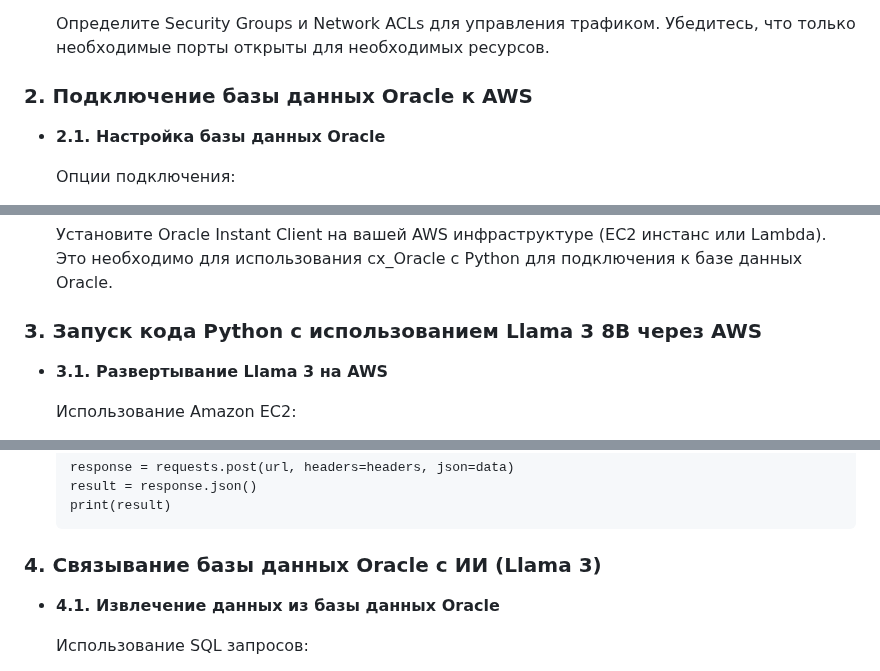
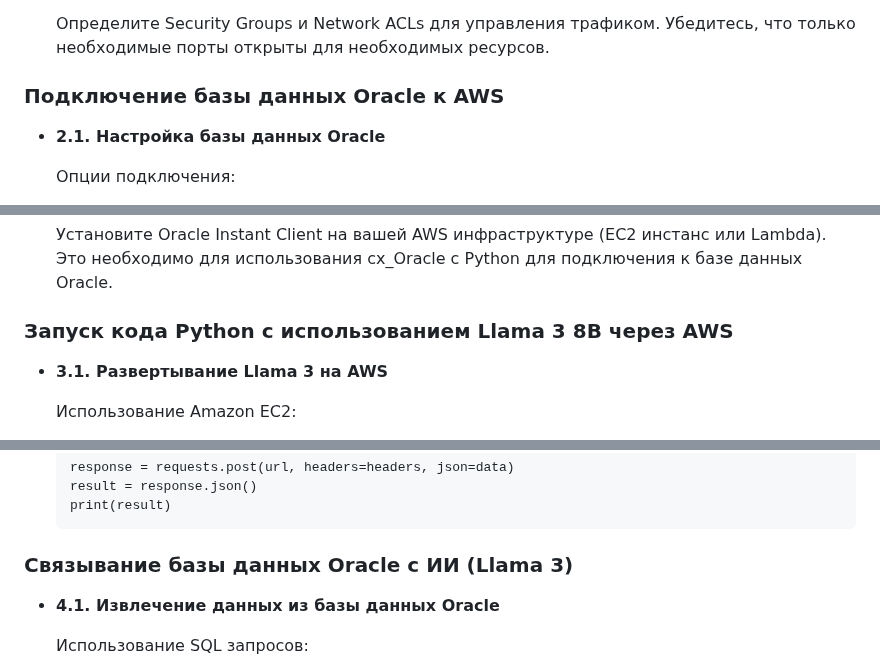
Before and after one commit to RanchesW/AI-Assistant-for-Company, a Markdown page: README.md, 3 parts joined by grey strips. Drawn GitHub-style.

````diff
--- a/README.md
+++ b/README.md
@@ -219,7 +219,7 @@ AWS Trainium был выбран для обучения модели LLaMA из
 
       Определите Security Groups и Network ACLs для управления трафиком. Убедитесь, что только необходимые порты открыты для необходимых ресурсов.
 
-### 2. Подключение базы данных Oracle к AWS
+### Подключение базы данных Oracle к AWS
 
 -   **2.1. Настройка базы данных Oracle**
 
@@ -237,7 +237,7 @@ AWS Trainium был выбран для обучения модели LLaMA из
 
       Установите Oracle Instant Client на вашей AWS инфраструктуре (EC2 инстанс или Lambda). Это необходимо для использования cx_Oracle с Python для подключения к базе данных Oracle.
 
-### 3. Запуск кода Python с использованием Llama 3 8B через AWS
+### Запуск кода Python с использованием Llama 3 8B через AWS
 
 -   **3.1. Развертывание Llama 3 на AWS**
 
@@ -279,7 +279,7 @@ AWS Trainium был выбран для обучения модели LLaMA из
       print(result)
       ```
 
-### 4. Связывание базы данных Oracle с ИИ (Llama 3)
+### Связывание базы данных Oracle с ИИ (Llama 3)
 
 -   **4.1. Извлечение данных из базы данных Oracle**
 
````
Also changed, not shown: other parts of README.md (+18 -16 lines).
